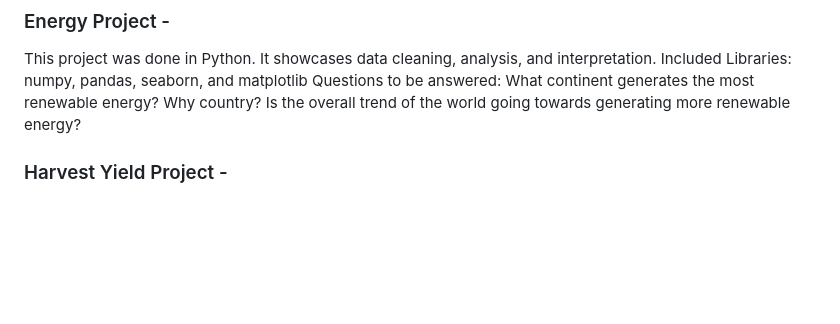
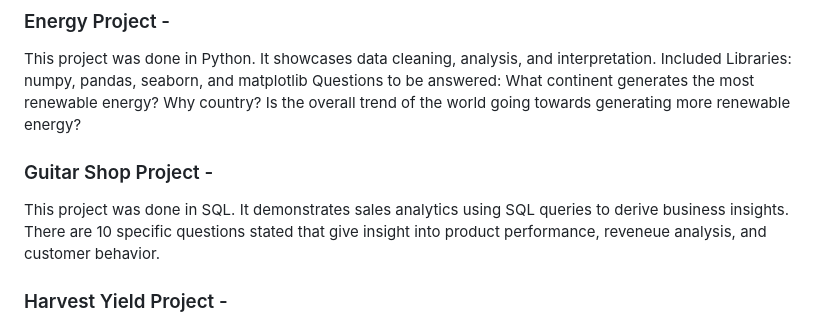
Before and after one commit to ashleebeacom/AshleeBeacom_Portfolio, a Markdown page: README.md, the part around the change. Rendered like a GitHub page; blank space fills up the shorter version.

```diff
--- a/README.md
+++ b/README.md
@@ -10,6 +10,9 @@ This portfolio includes projects in Python, SQL, and R that demonstrate my analy
 This project was done in Python. It showcases data cleaning, analysis, and interpretation.
 Included Libraries: numpy, pandas, seaborn, and matplotlib
 Questions to be answered: What continent generates the most renewable energy? Why country? Is the overall trend of the world going towards generating more renewable energy?
+
+### Guitar Shop Project -
+This project was done in SQL. It demonstrates sales analytics using SQL queries to derive business insights. There are 10 specific questions stated that give insight into product performance, reveneue analysis, and customer behavior.
 
 ### Harvest Yield Project -
 This project was done in R. This project demonstrates statistical programming, merging data, data normalization, and data visualization.
```
